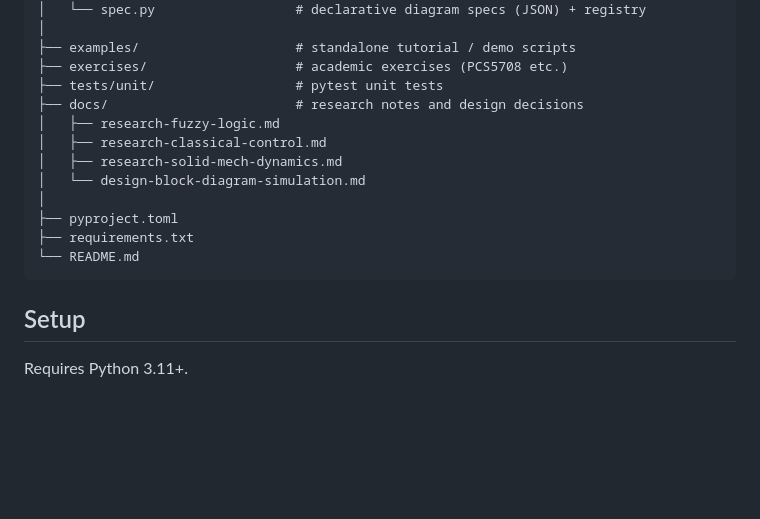
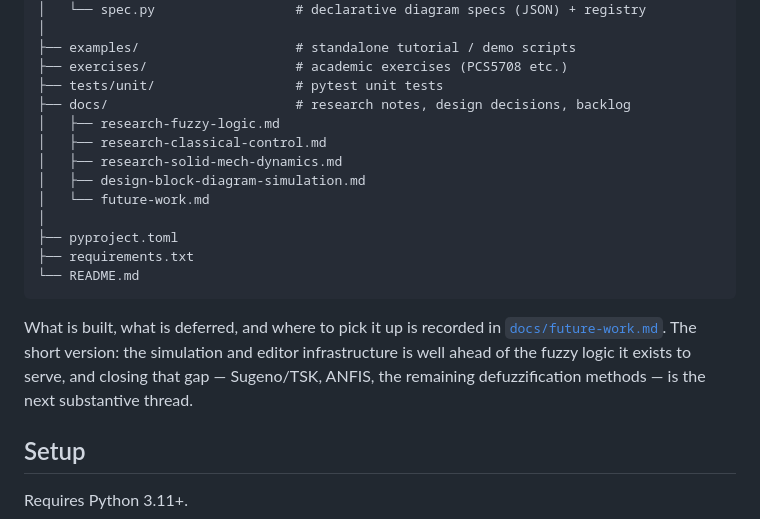
Before and after one commit to pauloakira/fuzzy-logic, a Markdown page: README.md, the part around the change. GitHub-like rendering; blank space fills up the shorter version.

````diff
--- a/README.md
+++ b/README.md
@@ -23,16 +23,23 @@ fuzzy-logic/
 ├── examples/                    # standalone tutorial / demo scripts
 ├── exercises/                   # academic exercises (PCS5708 etc.)
 ├── tests/unit/                  # pytest unit tests
-├── docs/                        # research notes and design decisions
+├── docs/                        # research notes, design decisions, backlog
 │   ├── research-fuzzy-logic.md
 │   ├── research-classical-control.md
 │   ├── research-solid-mech-dynamics.md
-│   └── design-block-diagram-simulation.md
+│   ├── design-block-diagram-simulation.md
+│   └── future-work.md
 │
 ├── pyproject.toml
 ├── requirements.txt
 └── README.md
 ```
+
+What is built, what is deferred, and where to pick it up is recorded in
+[`docs/future-work.md`](docs/future-work.md). The short version: the simulation and
+editor infrastructure is well ahead of the fuzzy logic it exists to serve, and
+closing that gap — Sugeno/TSK, ANFIS, the remaining defuzzification methods — is
+the next substantive thread.
 
 ## Setup
 
````
Also changed, not shown: docs/design-block-diagram-simulation.md (+3 -3 lines), docs/future-work.md (added, +151 -0 lines).
